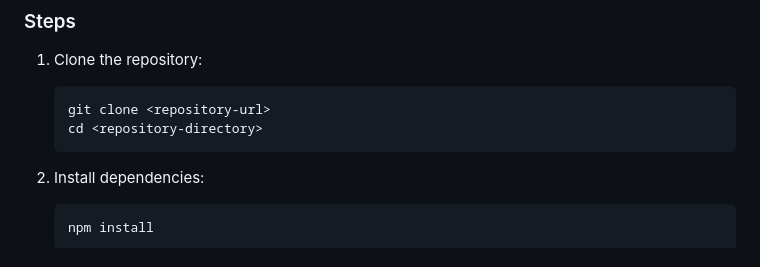
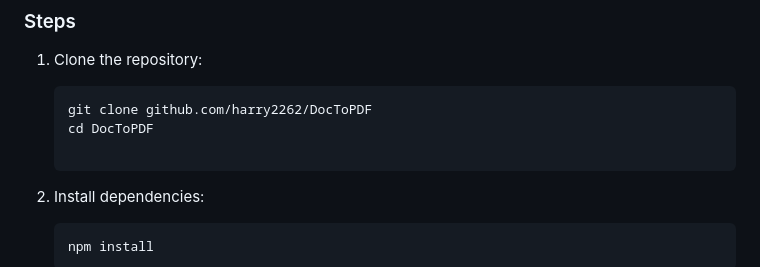
Before and after one commit to harry2262/DocToPDF, a Markdown page: README.md, the part around the change. Rendered like a GitHub page.

````diff
--- a/README.md
+++ b/README.md
@@ -48,8 +48,9 @@ This project is a **Word to PDF Conversion Web Application** that allows users t
 ### Steps
 1. Clone the repository:
    ```bash
-   git clone <repository-url>
-   cd <repository-directory>
+   git clone github.com/harry2262/DocToPDF
+   cd DocToPDF
+
    ```
 
 2. Install dependencies:
````
